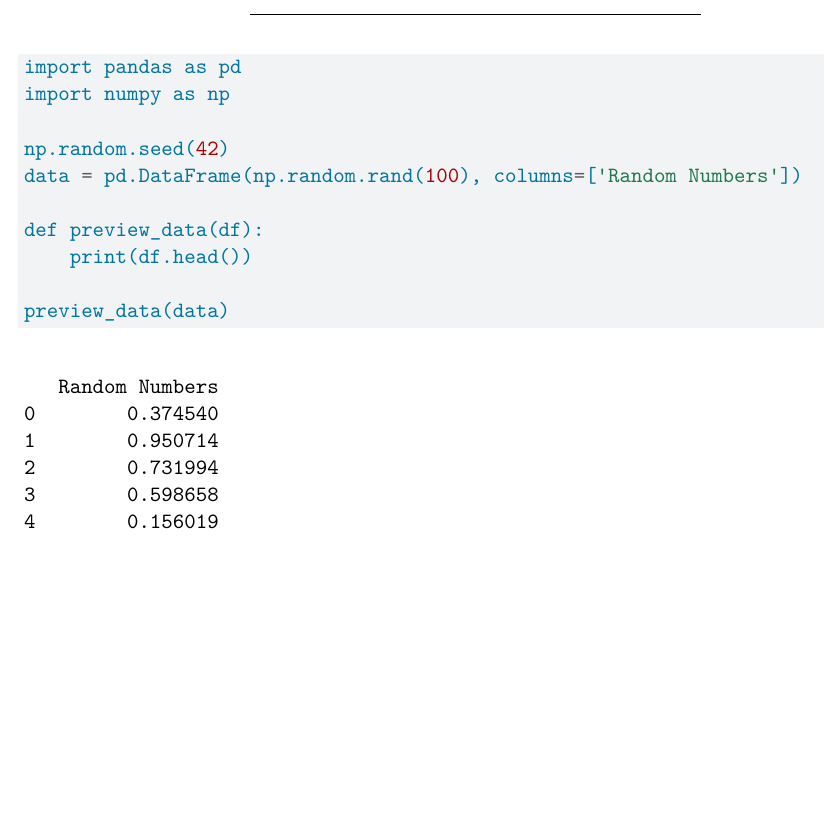
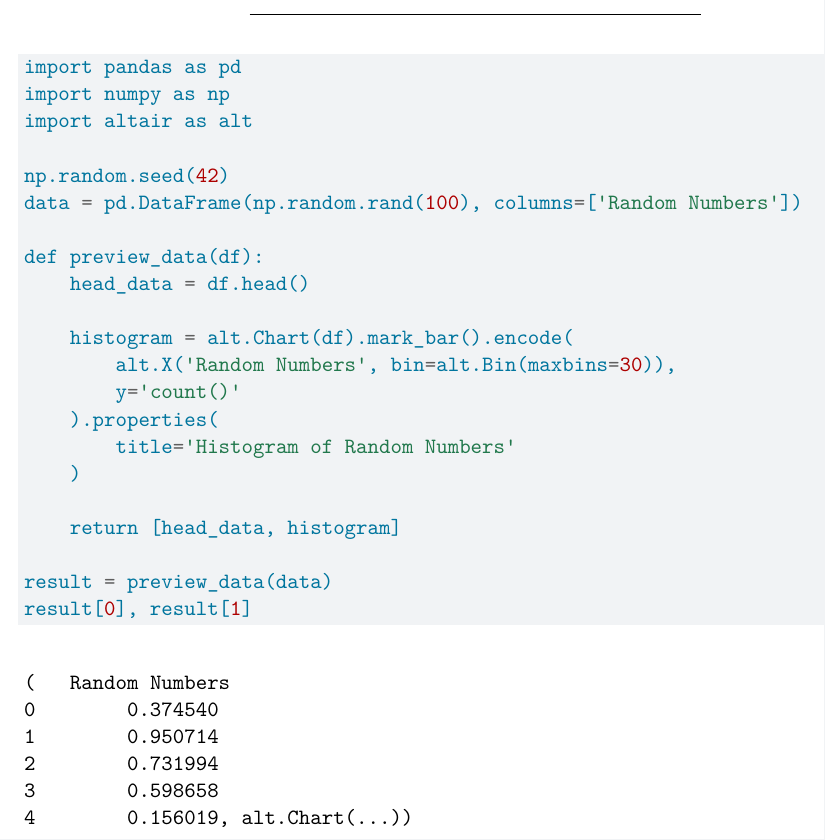
Before and after one commit to 0628jayson/Yuki_Tianhao, a Quarto document (ps3_pair.qmd): part of the page, cut so that both start at the same text, the shorter picture padded with empty space. Rendered offline with R 4.5, knitr and Pandoc in place of Quarto, then LaTeX, with nearby package versions.

Commit message:
Modify preview_data to return head and Altair histogram

````diff
--- a/ps3_pair.qmd
+++ b/ps3_pair.qmd
@@ -21,12 +21,24 @@ include-before-body:
 ```{python}
 import pandas as pd
 import numpy as np
+import altair as alt
 
 np.random.seed(42)
 data = pd.DataFrame(np.random.rand(100), columns=['Random Numbers'])
 
 def preview_data(df):
-    print(df.head())
+    head_data = df.head()
 
-preview_data(data)
+    histogram = alt.Chart(df).mark_bar().encode(
+        alt.X('Random Numbers', bin=alt.Bin(maxbins=30)),
+        y='count()'
+    ).properties(
+        title='Histogram of Random Numbers'
+    )
+
+    return [head_data, histogram]
+
+result = preview_data(data)
+result[0], result[1]
+
 ```
````
